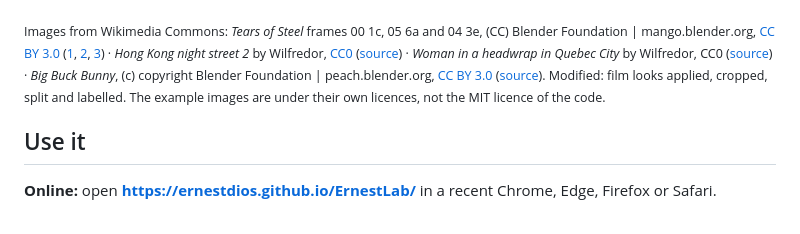
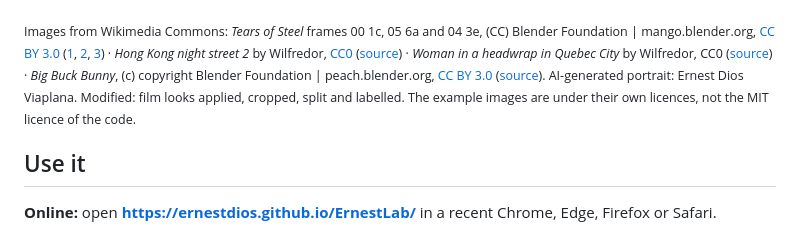
Before and after one commit to ErnestDios/ErnestLab, a Markdown page: README.md, the part around one of its changes. Drawn GitHub-style.

```diff
--- a/README.md
+++ b/README.md
@@ -31,7 +40,7 @@ Left: the original. Right: Ernest Lab, exported at 2000 px and scaled down for t
 **Black & white from spectra:** the same CG frame on Tri-X, unfiltered (Tri-X sees blue strongly, so the sky goes pale) and through a red #25 filter (blue sky darkens, clouds stand out), computed from Kodak's measured sensitivity and filter curves.
 ![Big Buck Bunny, original vs Tri-X vs Tri-X with red filter](docs/examples/ex_bw_filters.jpg)
 
-<sub>Images from Wikimedia Commons: *Tears of Steel* frames 00 1c, 05 6a and 04 3e, (CC) Blender Foundation | mango.blender.org, [CC BY 3.0](https://creativecommons.org/licenses/by/3.0/) ([1](https://commons.wikimedia.org/wiki/File:Tears_of_Steel_frame_00_1c.jpg), [2](https://commons.wikimedia.org/wiki/File:Tears_of_Steel_frame_05_6a.jpg), [3](https://commons.wikimedia.org/wiki/File:Tears_of_Steel_frame_04_3e.jpg)) · *Hong Kong night street 2* by Wilfredor, [CC0](https://creativecommons.org/publicdomain/zero/1.0/) ([source](https://commons.wikimedia.org/wiki/File:Hong_Kong_night_street_2.jpg)) · *Woman in a headwrap in Quebec City* by Wilfredor, CC0 ([source](https://commons.wikimedia.org/wiki/File:Woman_in_a_headwrap_in_Quebec_City.jpg)) · *Big Buck Bunny*, (c) copyright Blender Foundation | peach.blender.org, [CC BY 3.0](https://creativecommons.org/licenses/by/3.0/) ([source](https://commons.wikimedia.org/wiki/File:Bbb-splash.png)). Modified: film looks applied, cropped, split and labelled. The example images are under their own licences, not the MIT licence of the code.</sub>
+<sub>Images from Wikimedia Commons: *Tears of Steel* frames 00 1c, 05 6a and 04 3e, (CC) Blender Foundation | mango.blender.org, [CC BY 3.0](https://creativecommons.org/licenses/by/3.0/) ([1](https://commons.wikimedia.org/wiki/File:Tears_of_Steel_frame_00_1c.jpg), [2](https://commons.wikimedia.org/wiki/File:Tears_of_Steel_frame_05_6a.jpg), [3](https://commons.wikimedia.org/wiki/File:Tears_of_Steel_frame_04_3e.jpg)) · *Hong Kong night street 2* by Wilfredor, [CC0](https://creativecommons.org/publicdomain/zero/1.0/) ([source](https://commons.wikimedia.org/wiki/File:Hong_Kong_night_street_2.jpg)) · *Woman in a headwrap in Quebec City* by Wilfredor, CC0 ([source](https://commons.wikimedia.org/wiki/File:Woman_in_a_headwrap_in_Quebec_City.jpg)) · *Big Buck Bunny*, (c) copyright Blender Foundation | peach.blender.org, [CC BY 3.0](https://creativecommons.org/licenses/by/3.0/) ([source](https://commons.wikimedia.org/wiki/File:Bbb-splash.png)). AI-generated portrait: Ernest Dios Viaplana. Modified: film looks applied, cropped, split and labelled. The example images are under their own licences, not the MIT licence of the code.</sub>
 
 ## Use it
 
```
Also changed, not shown: other parts of README.md (+9 -0 lines), docs/examples/ex_ai_blacks.jpg (added), docs/examples/ex_ai_bw.jpg (added), docs/examples/ex_ai_looks.jpg (added), 2 other files.
